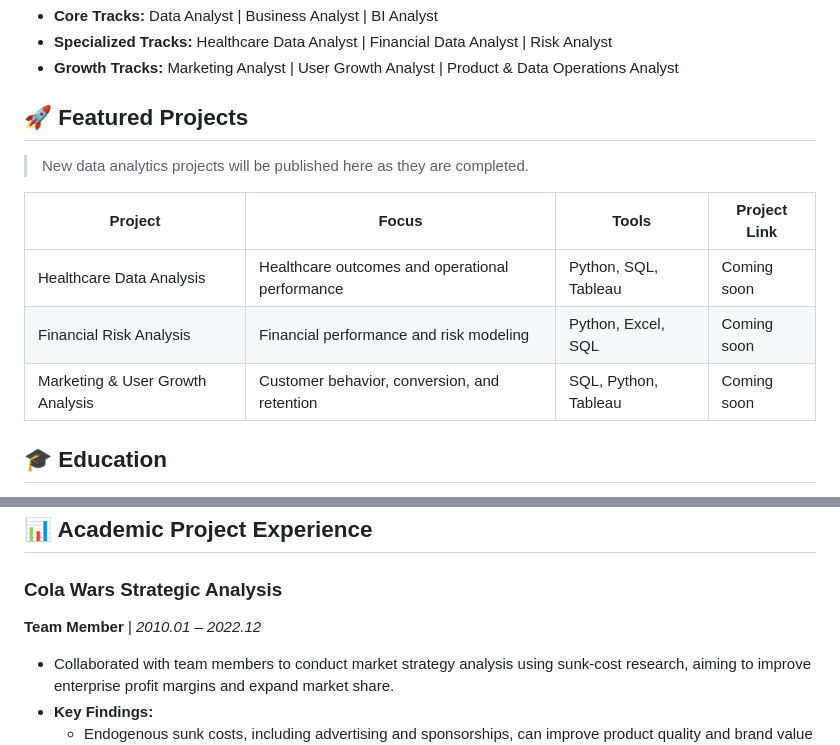
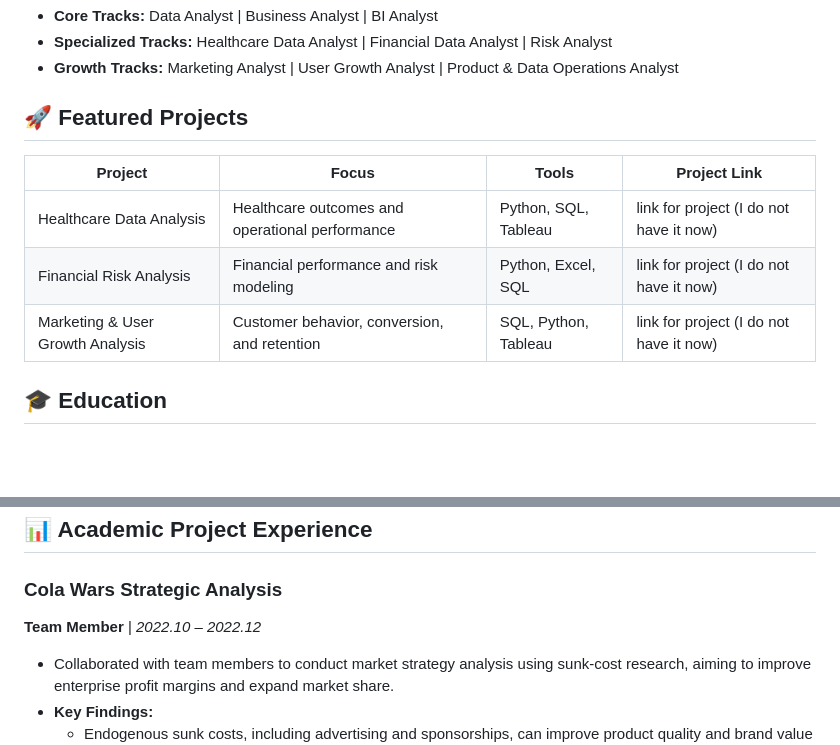
Before and after one commit to HaoranZhang01/HaoranZhang01, a Markdown page: README.md, 2 parts joined by grey strips. Rendered like a GitHub page; blank space fills up the shorter version.

```diff
--- a/README.md
+++ b/README.md
@@ -32,13 +32,12 @@
 
 ## 🚀 Featured Projects
 
-> New data analytics projects will be published here as they are completed.
 
 | Project | Focus | Tools | Project Link |
 |---|---|---|---|
-| Healthcare Data Analysis | Healthcare outcomes and operational performance | Python, SQL, Tableau | Coming soon |
-| Financial Risk Analysis | Financial performance and risk modeling | Python, Excel, SQL | Coming soon |
-| Marketing & User Growth Analysis | Customer behavior, conversion, and retention | SQL, Python, Tableau | Coming soon |
+| Healthcare Data Analysis | Healthcare outcomes and operational performance | Python, SQL, Tableau | link for project (I do not have it now) |
+| Financial Risk Analysis | Financial performance and risk modeling | Python, Excel, SQL | link for project (I do not have it now) |
+| Marketing & User Growth Analysis | Customer behavior, conversion, and retention | SQL, Python, Tableau | link for project (I do not have it now) |
 
 <!--
 HOW TO PUBLISH A FUTURE PROJECT
@@ -80,7 +79,7 @@ HOW TO PUBLISH A FUTURE PROJECT
 
 ### Cola Wars Strategic Analysis
 
-**Team Member** | *2010.01 – 2022.12*
+**Team Member** | *2022.10 – 2022.12*
 
 - Collaborated with team members to conduct market strategy analysis using sunk-cost research, aiming to improve enterprise profit margins and expand market share.
 - **Key Findings:**
```
